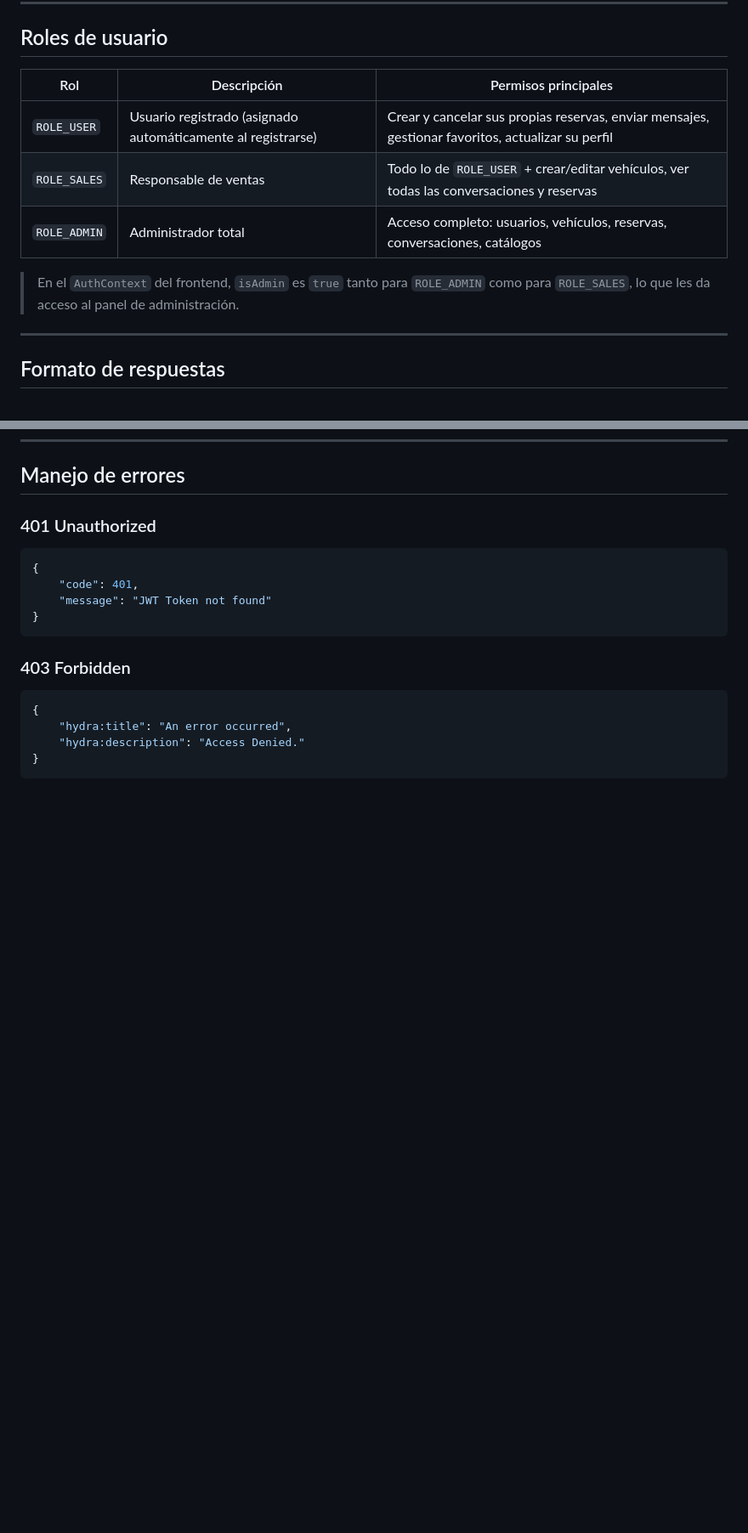
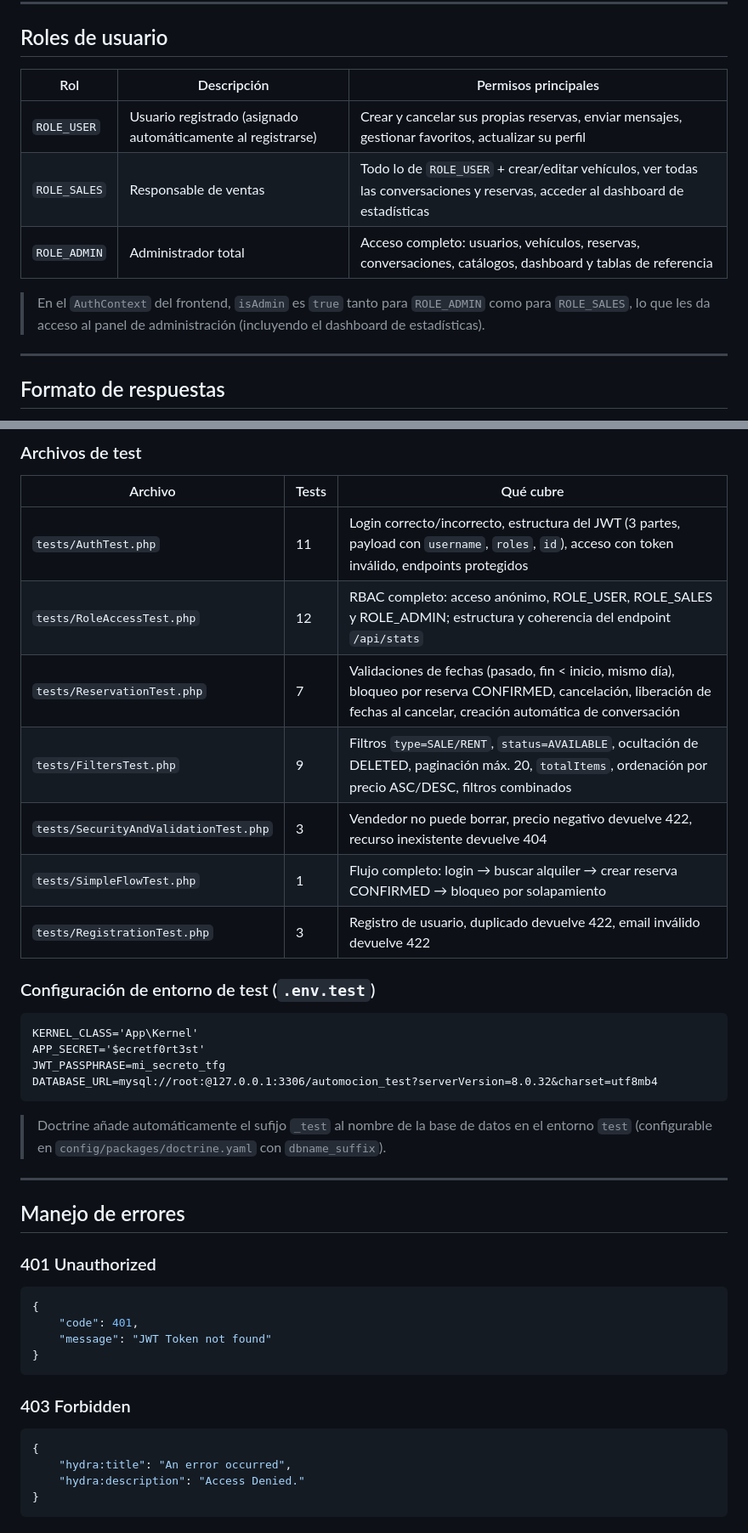
Before and after one commit to sergioramirezmoron/ProyectoFinGrado, a Markdown page: backend/README.md, 2 parts joined by grey strips. Shown at 85% size. GitHub-like rendering; blank space fills up the shorter version.

Commit message:
docs: updated READMEs

````diff
--- a/backend/README.md
+++ b/backend/README.md
@@ -260,13 +262,13 @@ El token expira en **24 horas** por defecto (configurable en `config/packages/le
 
 ## Roles de usuario
 
-| Rol          | Descripción                                                  | Permisos principales                                                                              |
-| ------------ | ------------------------------------------------------------ | ------------------------------------------------------------------------------------------------- |
-| `ROLE_USER`  | Usuario registrado (asignado automáticamente al registrarse) | Crear y cancelar sus propias reservas, enviar mensajes, gestionar favoritos, actualizar su perfil |
-| `ROLE_SALES` | Responsable de ventas                                        | Todo lo de `ROLE_USER` + crear/editar vehículos, ver todas las conversaciones y reservas          |
-| `ROLE_ADMIN` | Administrador total                                          | Acceso completo: usuarios, vehículos, reservas, conversaciones, catálogos                         |
-
-> En el `AuthContext` del frontend, `isAdmin` es `true` tanto para `ROLE_ADMIN` como para `ROLE_SALES`, lo que les da acceso al panel de administración.
+| Rol          | Descripción                                                  | Permisos principales                                                                                                           |
+| ------------ | ------------------------------------------------------------ | ------------------------------------------------------------------------------------------------------------------------------ |
+| `ROLE_USER`  | Usuario registrado (asignado automáticamente al registrarse) | Crear y cancelar sus propias reservas, enviar mensajes, gestionar favoritos, actualizar su perfil                              |
+| `ROLE_SALES` | Responsable de ventas                                        | Todo lo de `ROLE_USER` + crear/editar vehículos, ver todas las conversaciones y reservas, acceder al dashboard de estadísticas |
+| `ROLE_ADMIN` | Administrador total                                          | Acceso completo: usuarios, vehículos, reservas, conversaciones, catálogos, dashboard y tablas de referencia                   |
+
+> En el `AuthContext` del frontend, `isAdmin` es `true` tanto para `ROLE_ADMIN` como para `ROLE_SALES`, lo que les da acceso al panel de administración (incluyendo el dashboard de estadísticas).
 
 ---
 
@@ -1565,3 +1634,28 @@ Los vehículos con `status=DELETED` están ocultos globalmente mediante la exten
+### Archivos de test
+
+| Archivo | Tests | Qué cubre |
+|---|---|---|
+| `tests/AuthTest.php` | 11 | Login correcto/incorrecto, estructura del JWT (3 partes, payload con `username`, `roles`, `id`), acceso con token inválido, endpoints protegidos |
+| `tests/RoleAccessTest.php` | 12 | RBAC completo: acceso anónimo, ROLE_USER, ROLE_SALES y ROLE_ADMIN; estructura y coherencia del endpoint `/api/stats` |
+| `tests/ReservationTest.php` | 7 | Validaciones de fechas (pasado, fin < inicio, mismo día), bloqueo por reserva CONFIRMED, cancelación, liberación de fechas al cancelar, creación automática de conversación |
+| `tests/FiltersTest.php` | 9 | Filtros `type=SALE/RENT`, `status=AVAILABLE`, ocultación de DELETED, paginación máx. 20, `totalItems`, ordenación por precio ASC/DESC, filtros combinados |
+| `tests/SecurityAndValidationTest.php` | 3 | Vendedor no puede borrar, precio negativo devuelve 422, recurso inexistente devuelve 404 |
+| `tests/SimpleFlowTest.php` | 1 | Flujo completo: login → buscar alquiler → crear reserva CONFIRMED → bloqueo por solapamiento |
+| `tests/RegistrationTest.php` | 3 | Registro de usuario, duplicado devuelve 422, email inválido devuelve 422 |
+
+### Configuración de entorno de test (`.env.test`)
+
+```dotenv
+KERNEL_CLASS='App\Kernel'
+APP_SECRET='$ecretf0rt3st'
+JWT_PASSPHRASE=mi_secreto_tfg
+DATABASE_URL=mysql://root:@127.0.0.1:3306/automocion_test?serverVersion=8.0.32&charset=utf8mb4
+```
+
+> Doctrine añade automáticamente el sufijo `_test` al nombre de la base de datos en el entorno `test` (configurable en `config/packages/doctrine.yaml` con `dbname_suffix`).
+
+---
+
 ## Manejo de errores
 
 ### 401 Unauthorized
````
Also changed, not shown: other parts of backend/README.md (+69 -0 lines), README.md (+2 -2 lines), frontend/README.md (+26 -14 lines).
